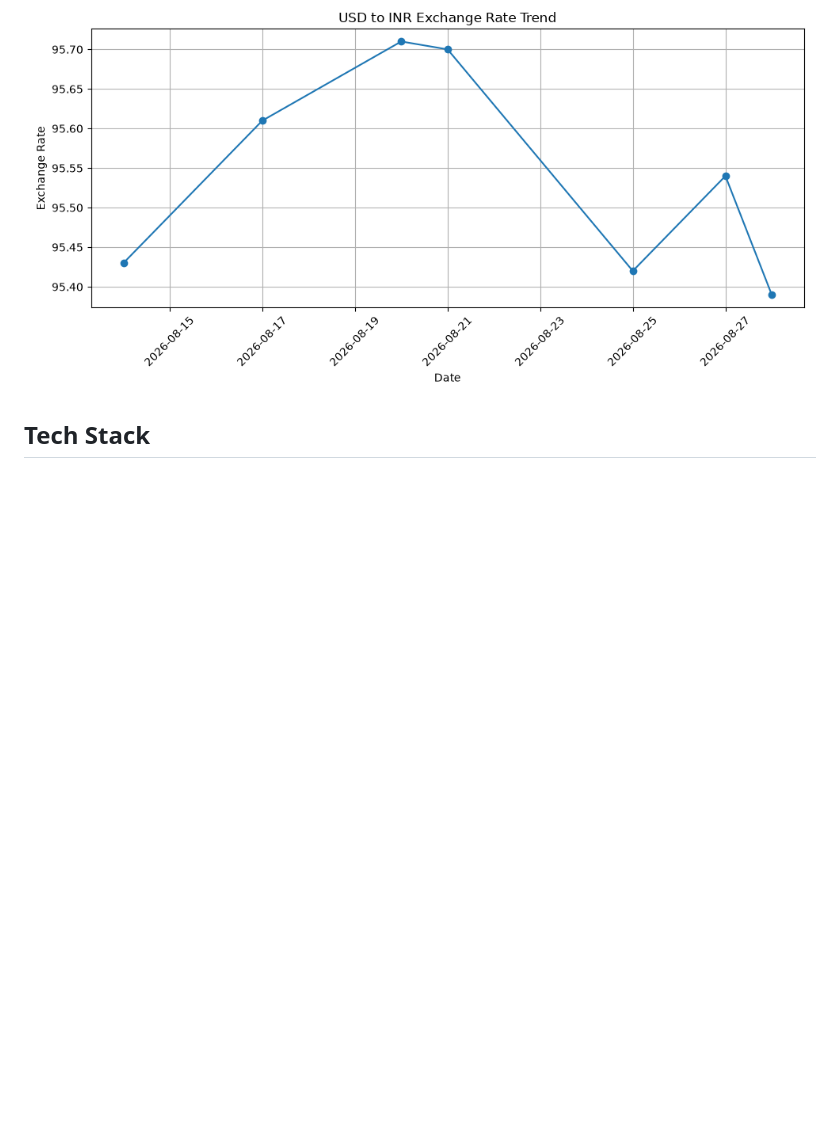
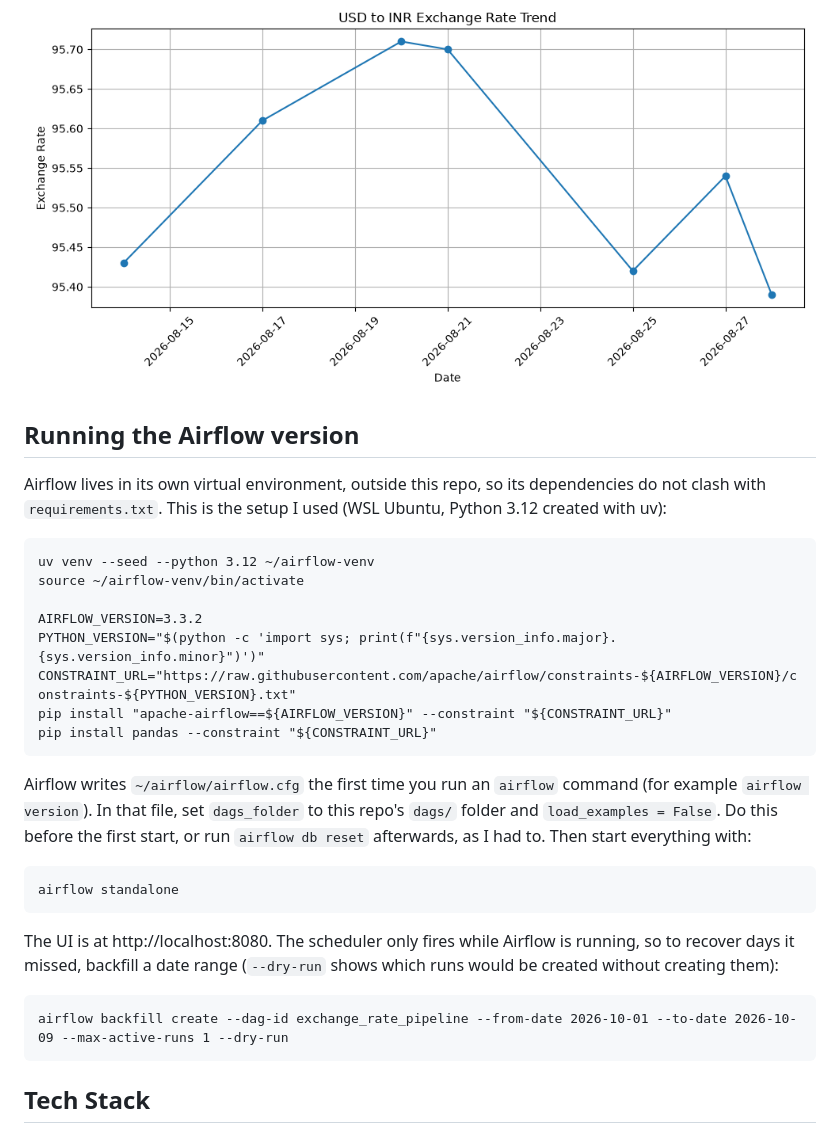
Before and after one commit to zohaibtech92/personal-etl-pipeline, a Markdown page: README.md, the part around the change. Drawn GitHub-style; blank space fills up the shorter version.

Commit message:
Add instructions for running the Airflow version

```diff
--- a/README.md
+++ b/README.md
@@ -162,6 +162,31 @@ visible and recoverable with a backfill. A production setup would run Airflow as
 
 ![Exchange rate trend chart](docs/sample_trend_chart.png)
 
+## Running the Airflow version
+
+Airflow lives in its own virtual environment, outside this repo, so its dependencies do not clash with
+`requirements.txt`. This is the setup I used (WSL Ubuntu, Python 3.12 created with uv):
+
+    uv venv --seed --python 3.12 ~/airflow-venv
+    source ~/airflow-venv/bin/activate
+
+    AIRFLOW_VERSION=3.3.2
+    PYTHON_VERSION="$(python -c 'import sys; print(f"{sys.version_info.major}.{sys.version_info.minor}")')"
+    CONSTRAINT_URL="https://raw.githubusercontent.com/apache/airflow/constraints-${AIRFLOW_VERSION}/constraints-${PYTHON_VERSION}.txt"
+    pip install "apache-airflow==${AIRFLOW_VERSION}" --constraint "${CONSTRAINT_URL}"
+    pip install pandas --constraint "${CONSTRAINT_URL}"
+
+Airflow writes `~/airflow/airflow.cfg` the first time you run an `airflow` command (for example
+`airflow version`). In that file, set `dags_folder` to this repo's `dags/` folder and `load_examples = False`.
+Do this before the first start, or run `airflow db reset` afterwards, as I had to. Then start everything with:
+
+    airflow standalone
+
+The UI is at http://localhost:8080. The scheduler only fires while Airflow is running, so to recover days
+it missed, backfill a date range (`--dry-run` shows which runs would be created without creating them):
+
+    airflow backfill create --dag-id exchange_rate_pipeline --from-date 2026-10-01 --to-date 2026-10-09 --max-active-runs 1 --dry-run
+
 ## Tech Stack
 
 - Python 3
```
